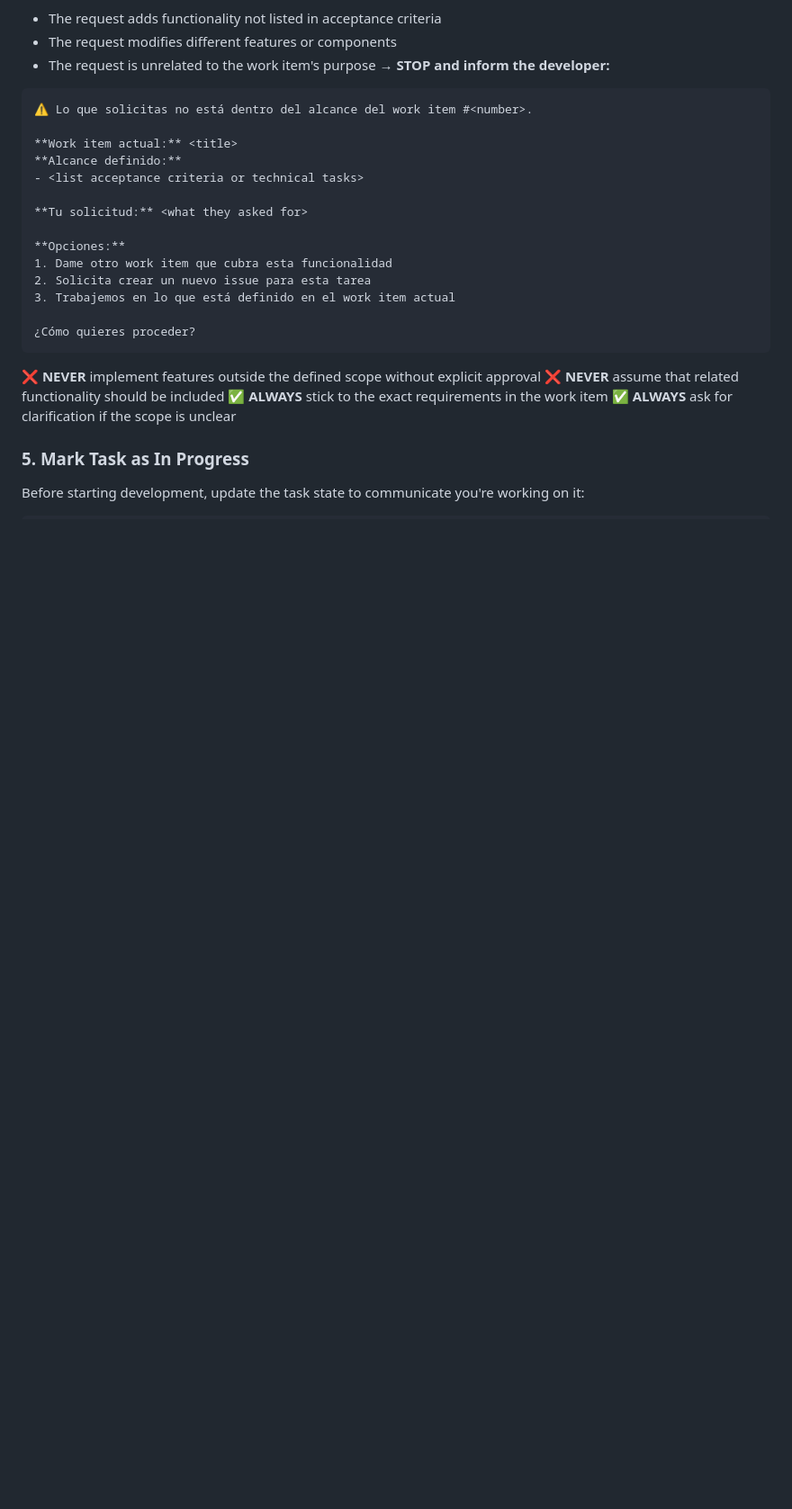
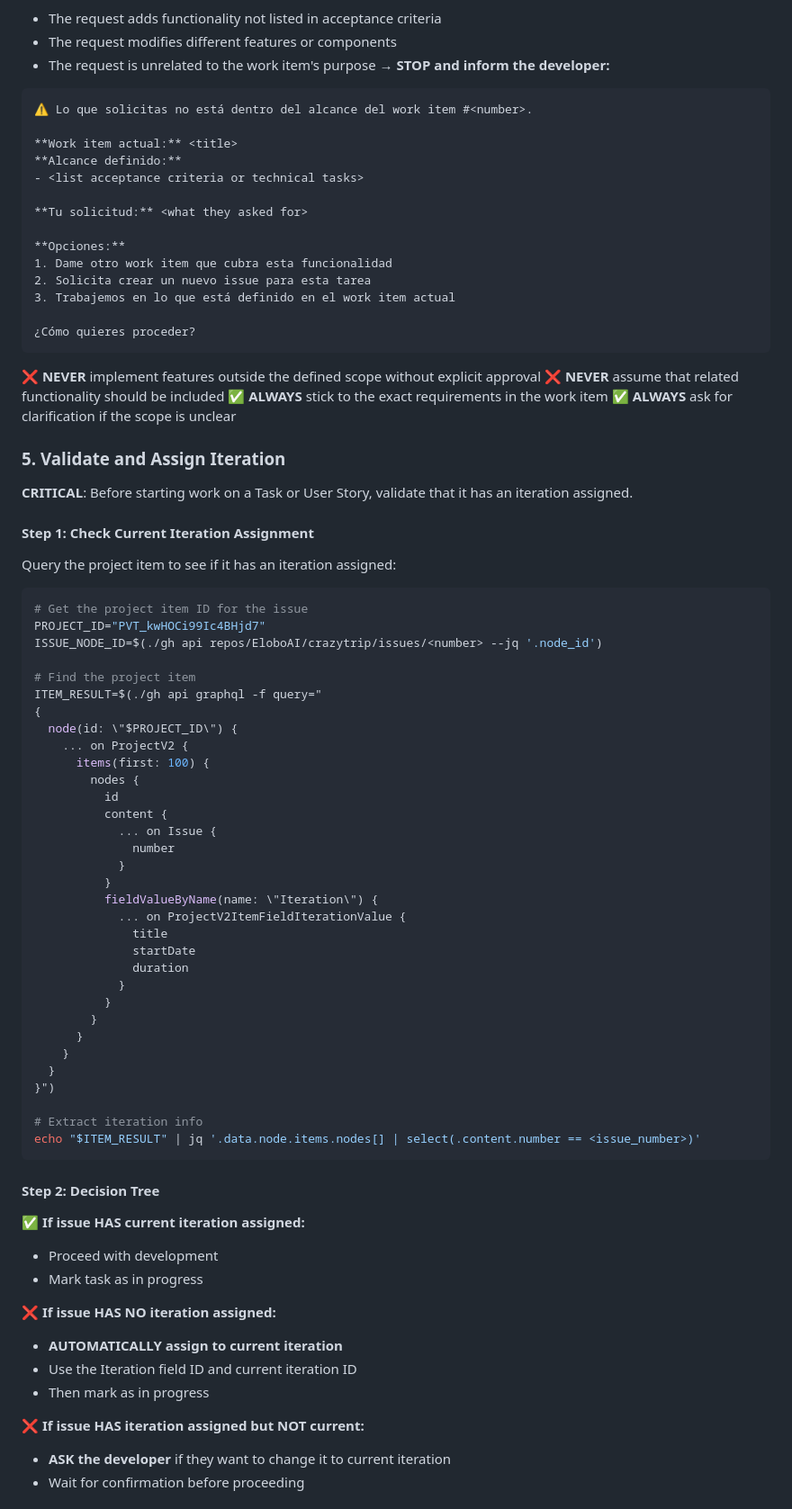
Before and after one commit to EloboAI/crazytrip, a Markdown page: .github/instructions/development-workflow.instructions.md, the part around the change printed below. Shown: that part at 90% size. Rendered like a GitHub page; blank space fills up the shorter version.

Commit message:
feat: Validate and assign iteration before starting work on Tasks and User Stories

````diff
--- a/.github/instructions/development-workflow.instructions.md
+++ b/.github/instructions/development-workflow.instructions.md
@@ -177,6 +177,61 @@ After creating Tasks:
 ✅ **ALWAYS** stick to the exact requirements in the work item
 ✅ **ALWAYS** ask for clarification if the scope is unclear
 
-### 5. Mark Task as In Progress
+### 5. Validate and Assign Iteration
 
-Before starting development, update the task state to communicate you're working on it:
+**CRITICAL**: Before starting work on a Task or User Story, validate that it has an iteration assigned.
+
+#### Step 1: Check Current Iteration Assignment
+
+Query the project item to see if it has an iteration assigned:
+
+```bash
+# Get the project item ID for the issue
+PROJECT_ID="PVT_kwHOCi99Ic4BHjd7"
+ISSUE_NODE_ID=$(./gh api repos/EloboAI/crazytrip/issues/<number> --jq '.node_id')
+
+# Find the project item
+ITEM_RESULT=$(./gh api graphql -f query="
+{
+  node(id: \"$PROJECT_ID\") {
+    ... on ProjectV2 {
+      items(first: 100) {
+        nodes {
+          id
+          content {
+            ... on Issue {
+              number
+            }
+          }
+          fieldValueByName(name: \"Iteration\") {
+            ... on ProjectV2ItemFieldIterationValue {
+              title
+              startDate
+              duration
+            }
+          }
+        }
+      }
+    }
+  }
+}")
+
+# Extract iteration info
+echo "$ITEM_RESULT" | jq '.data.node.items.nodes[] | select(.content.number == <issue_number>)'
+```
+
+#### Step 2: Decision Tree
+
+✅ **If issue HAS current iteration assigned:**
+- Proceed with development
+- Mark task as in progress
+
+❌ **If issue HAS NO iteration assigned:**
+- **AUTOMATICALLY assign to current iteration**
+- Use the Iteration field ID and current iteration ID
+- Then mark as in progress
+
+❌ **If issue HAS iteration assigned but NOT current:**
+- **ASK the developer** if they want to change it to current iteration
+- Wait for confirmation before proceeding
+
````
Also changed, not shown: other parts of .github/instructions/development-workflow.instructions.md (+108 -12 lines).
